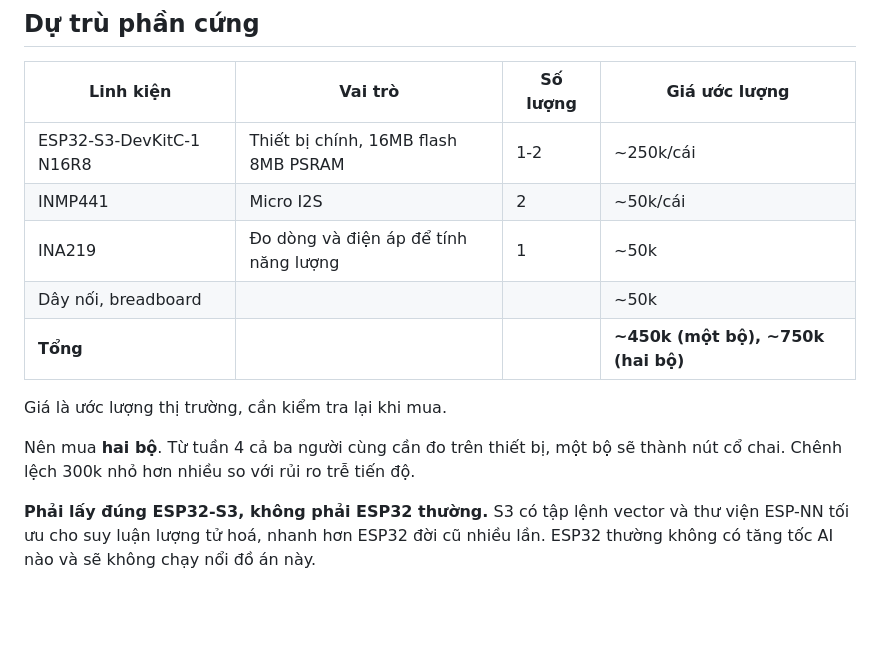
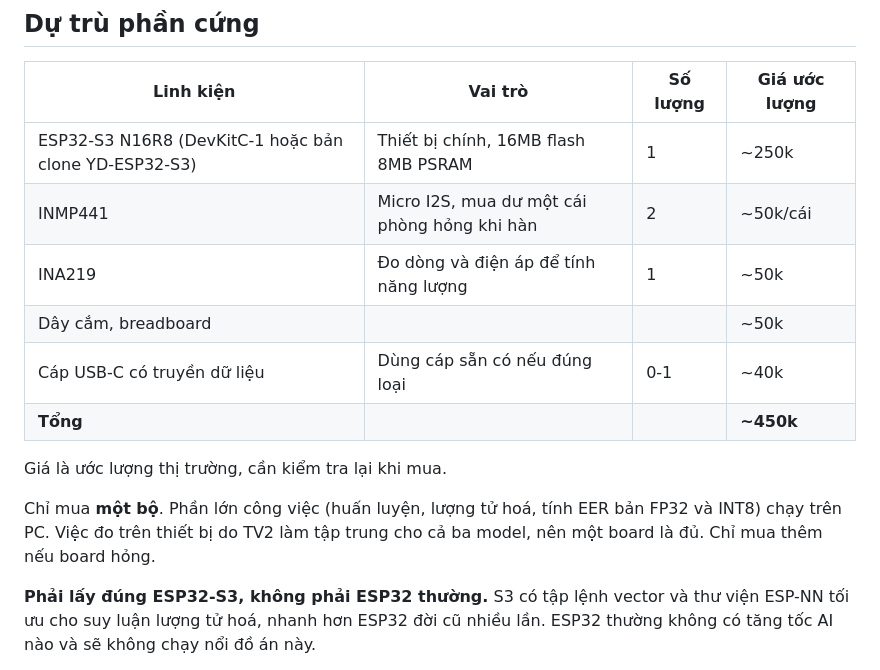
Before and after one commit to ttqteo/IT2058_EdgeAI, a Markdown page: docs/phan-cung-moi-truong.md, the part around the change. Drawn GitHub-style; blank space fills up the shorter version.

```diff
--- a/docs/phan-cung-moi-truong.md
+++ b/docs/phan-cung-moi-truong.md
@@ -4,15 +4,16 @@
 
 | Linh kiện | Vai trò | Số lượng | Giá ước lượng |
 |-----------|---------|----------|---------------|
-| ESP32-S3-DevKitC-1 N16R8 | Thiết bị chính, 16MB flash 8MB PSRAM | 1-2 | ~250k/cái |
-| INMP441 | Micro I2S | 2 | ~50k/cái |
+| ESP32-S3 N16R8 (DevKitC-1 hoặc bản clone YD-ESP32-S3) | Thiết bị chính, 16MB flash 8MB PSRAM | 1 | ~250k |
+| INMP441 | Micro I2S, mua dư một cái phòng hỏng khi hàn | 2 | ~50k/cái |
 | INA219 | Đo dòng và điện áp để tính năng lượng | 1 | ~50k |
-| Dây nối, breadboard | | | ~50k |
-| **Tổng** | | | **~450k (một bộ), ~750k (hai bộ)** |
+| Dây cắm, breadboard | | | ~50k |
+| Cáp USB-C có truyền dữ liệu | Dùng cáp sẵn có nếu đúng loại | 0-1 | ~40k |
+| **Tổng** | | | **~450k** |
 
 Giá là ước lượng thị trường, cần kiểm tra lại khi mua.
 
-Nên mua **hai bộ**. Từ tuần 4 cả ba người cùng cần đo trên thiết bị, một bộ sẽ thành nút cổ chai. Chênh lệch 300k nhỏ hơn nhiều so với rủi ro trễ tiến độ.
+Chỉ mua **một bộ**. Phần lớn công việc (huấn luyện, lượng tử hoá, tính EER bản FP32 và INT8) chạy trên PC. Việc đo trên thiết bị do TV2 làm tập trung cho cả ba model, nên một board là đủ. Chỉ mua thêm nếu board hỏng.
 
 **Phải lấy đúng ESP32-S3, không phải ESP32 thường.** S3 có tập lệnh vector và thư viện ESP-NN tối ưu cho suy luận lượng tử hoá, nhanh hơn ESP32 đời cũ nhiều lần. ESP32 thường không có tăng tốc AI nào và sẽ không chạy nổi đồ án này.
 
```
Also changed, not shown: README.md (+1 -1 lines), docs/phan-cong.md (+1 -1 lines).
